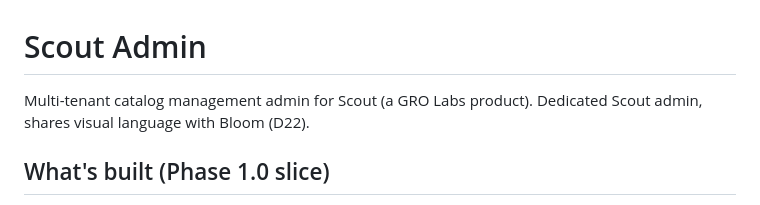
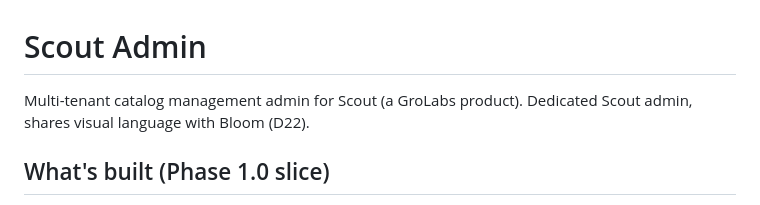
Before and after one commit to grolabsai/grolabs-app, a Markdown page: README.md, the part around the change. GitHub-like rendering.

Commit message:
chore: normalize GroLabs spelling to a single canonical form
Only one true spaced "GRO Labs" occurrence existed (README.md). All
other "GroLabs" references were already canonical. Lowercase `grolabs`
in tenant-model.md / tenant-membership.md is a database tenant-slug
value and "GRO Scout Template" is a DB instance-name value, both left
intact per the source-of-truth rule.

Co-Authored-By: Claude Opus 4.7 (1M context) <noreply@anthropic.com>

```diff
--- a/README.md
+++ b/README.md
@@ -1,6 +1,6 @@
 # Scout Admin
 
-Multi-tenant catalog management admin for Scout (a GRO Labs product).
+Multi-tenant catalog management admin for Scout (a GroLabs product).
 Dedicated Scout admin, shares visual language with Bloom (D22).
 
 ## What's built (Phase 1.0 slice)
```
